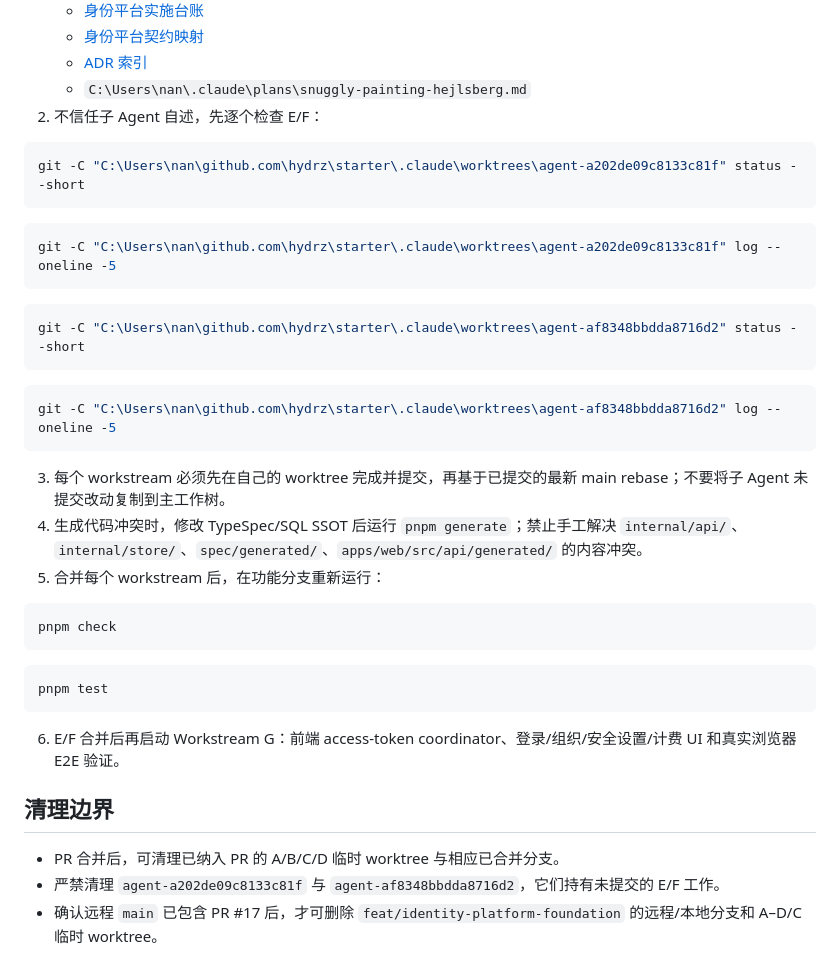
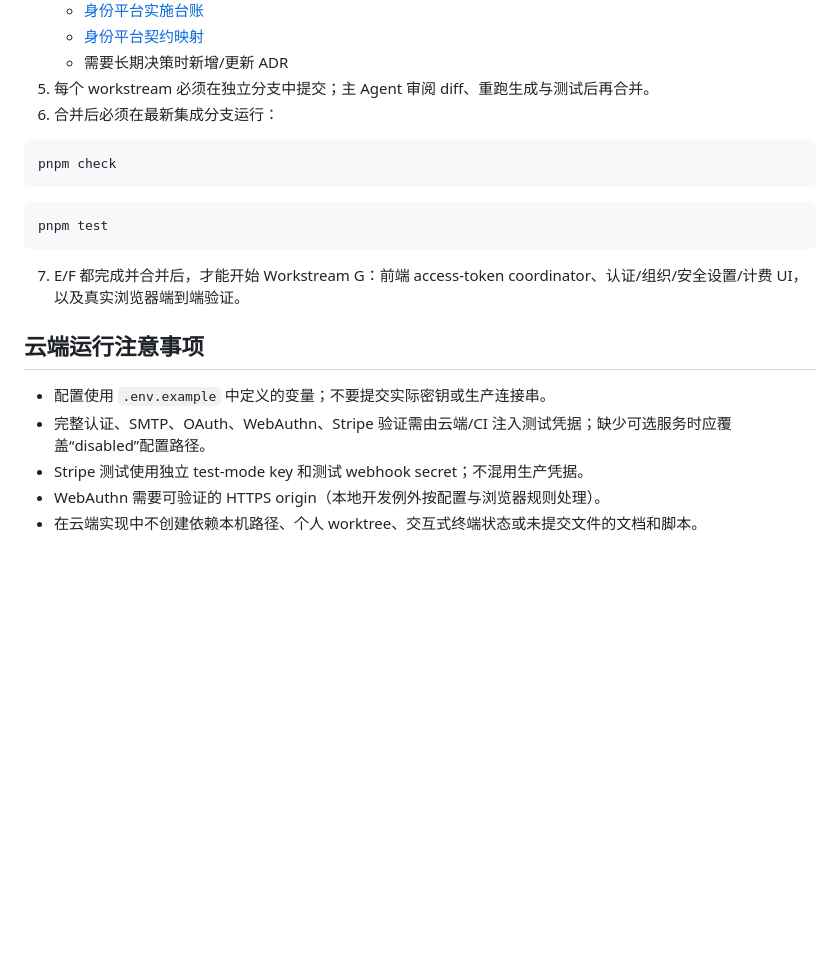
Before and after one commit to hydrz/starter, a Markdown page: docs/implementation/identity-platform-handoff.md, the part around one of its changes. Rendered like a GitHub page; blank space fills up the shorter version.

````diff
--- a/docs/implementation/identity-platform-handoff.md
+++ b/docs/implementation/identity-platform-handoff.md
@@ -94,28 +128,8 @@ git log --oneline origin/main..HEAD
    - [身份平台实施台账](identity-platform-ledger.md)
    - [身份平台契约映射](identity-platform-contract-map.md)
-   - [ADR 索引](../adr/README.md)
-   - `C:\Users\nan\.claude\plans\snuggly-painting-hejlsberg.md`
-2. 不信任子 Agent 自述，先逐个检查 E/F：
-
-```bash
-git -C "C:\Users\nan\github.com\hydrz\starter\.claude\worktrees\agent-a202de09c8133c81f" status --short
-```
-
-```bash
-git -C "C:\Users\nan\github.com\hydrz\starter\.claude\worktrees\agent-a202de09c8133c81f" log --oneline -5
-```
-
-```bash
-git -C "C:\Users\nan\github.com\hydrz\starter\.claude\worktrees\agent-af8348bbdda8716d2" status --short
-```
-
-```bash
-git -C "C:\Users\nan\github.com\hydrz\starter\.claude\worktrees\agent-af8348bbdda8716d2" log --oneline -5
-```
-
-3. 每个 workstream 必须先在自己的 worktree 完成并提交，再基于已提交的最新 main rebase；不要将子 Agent 未提交改动复制到主工作树。
-4. 生成代码冲突时，修改 TypeSpec/SQL SSOT 后运行 `pnpm generate`；禁止手工解决 `internal/api/`、`internal/store/`、`spec/generated/`、`apps/web/src/api/generated/` 的内容冲突。
-5. 合并每个 workstream 后，在功能分支重新运行：
+   - 需要长期决策时新增/更新 ADR
+5. 每个 workstream 必须在独立分支中提交；主 Agent 审阅 diff、重跑生成与测试后再合并。
+6. 合并后必须在最新集成分支运行：
 
 ```bash
 pnpm check
@@ -125,10 +139,12 @@ pnpm check
 pnpm test
 ```
 
-6. E/F 合并后再启动 Workstream G：前端 access-token coordinator、登录/组织/安全设置/计费 UI 和真实浏览器 E2E 验证。
+7. E/F 都完成并合并后，才能开始 Workstream G：前端 access-token coordinator、认证/组织/安全设置/计费 UI，以及真实浏览器端到端验证。
 
-## 清理边界
+## 云端运行注意事项
 
-- PR 合并后，可清理已纳入 PR 的 A/B/C/D 临时 worktree 与相应已合并分支。
-- 严禁清理 `agent-a202de09c8133c81f` 与 `agent-af8348bbdda8716d2`，它们持有未提交的 E/F 工作。
-- 确认远程 `main` 已包含 PR #17 后，才可删除 `feat/identity-platform-foundation` 的远程/本地分支和 A–D/C 临时 worktree。
+- 配置使用 `.env.example` 中定义的变量；不要提交实际密钥或生产连接串。
+- 完整认证、SMTP、OAuth、WebAuthn、Stripe 验证需由云端/CI 注入测试凭据；缺少可选服务时应覆盖“disabled”配置路径。
+- Stripe 测试使用独立 test-mode key 和测试 webhook secret；不混用生产凭据。
+- WebAuthn 需要可验证的 HTTPS origin（本地开发例外按配置与浏览器规则处理）。
+- 在云端实现中不创建依赖本机路径、个人 worktree、交互式终端状态或未提交文件的文档和脚本。
````
Also changed, not shown: other parts of docs/implementation/identity-platform-handoff.md (+101 -67 lines).
